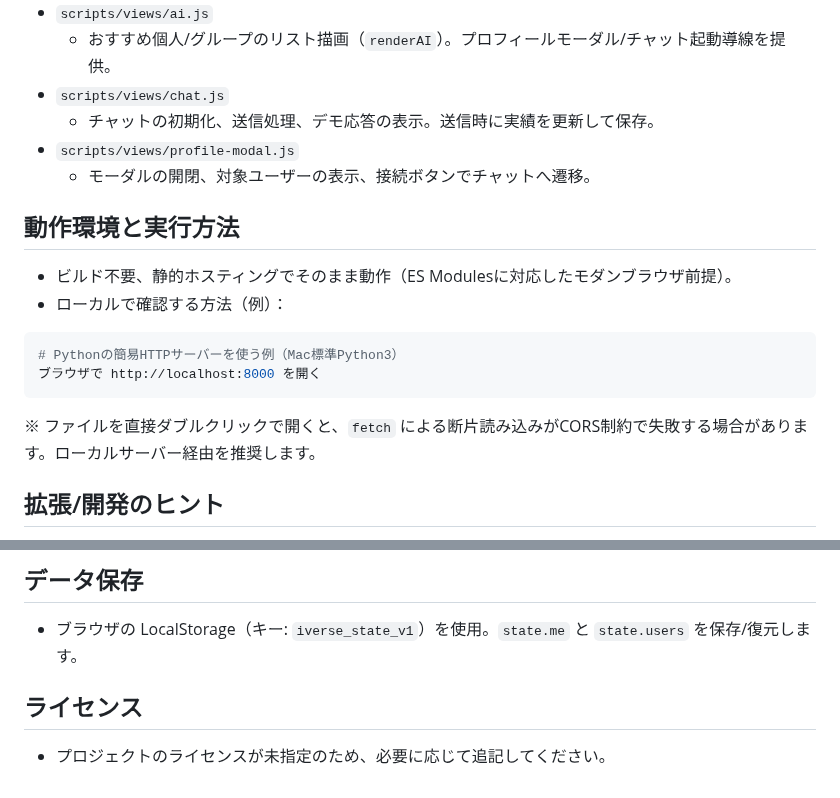
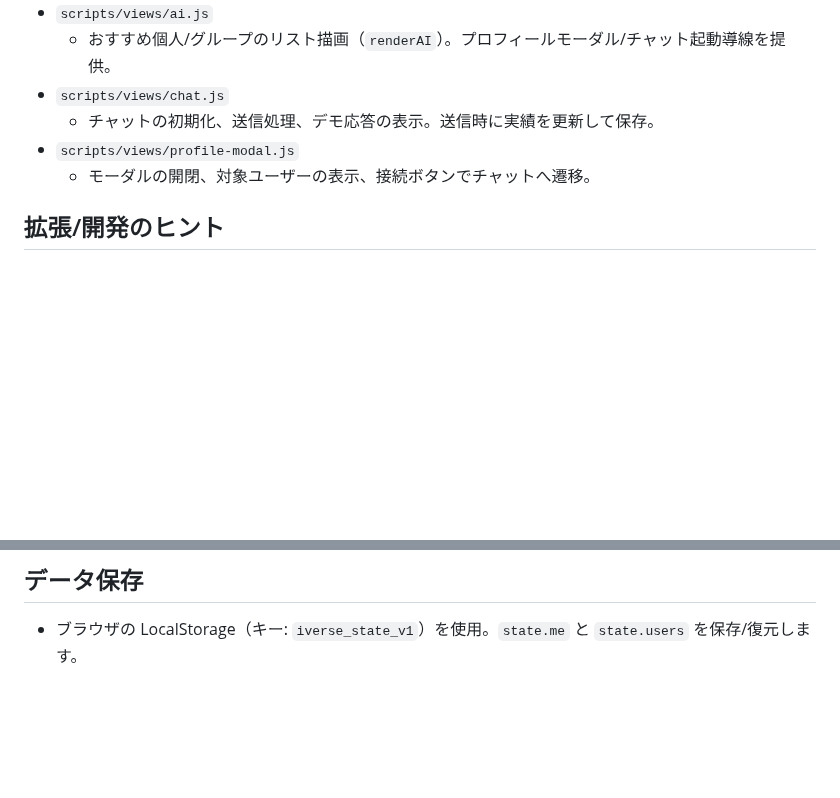
Before and after one commit to tomoya824/tomoya-nagamine.github.io, a Markdown page: README.md, 2 parts joined by grey strips. Drawn GitHub-style; blank space fills up the shorter version.

````diff
--- a/README.md
+++ b/README.md
@@ -48,18 +119,6 @@ tomoya824.github.io/
 - `scripts/views/profile-modal.js`
   - モーダルの開閉、対象ユーザーの表示、接続ボタンでチャットへ遷移。
 
-## 動作環境と実行方法
-
-- ビルド不要、静的ホスティングでそのまま動作（ES Modulesに対応したモダンブラウザ前提）。
-- ローカルで確認する方法（例）：
-
-```bash
-# Pythonの簡易HTTPサーバーを使う例（Mac標準Python3）
-ブラウザで http://localhost:8000 を開く
-```
-
-※ ファイルを直接ダブルクリックで開くと、`fetch` による断片読み込みがCORS制約で失敗する場合があります。ローカルサーバー経由を推奨します。
-
 ## 拡張/開発のヒント
 
 - 新しいビューを追加するには：
@@ -71,7 +130,3 @@ tomoya824.github.io/
 ## データ保存
 
 - ブラウザの LocalStorage（キー: `iverse_state_v1`）を使用。`state.me` と `state.users` を保存/復元します。
-
-## ライセンス
-
-- プロジェクトのライセンスが未指定のため、必要に応じて追記してください。
````
Also changed, not shown: other parts of README.md (+71 -0 lines).
